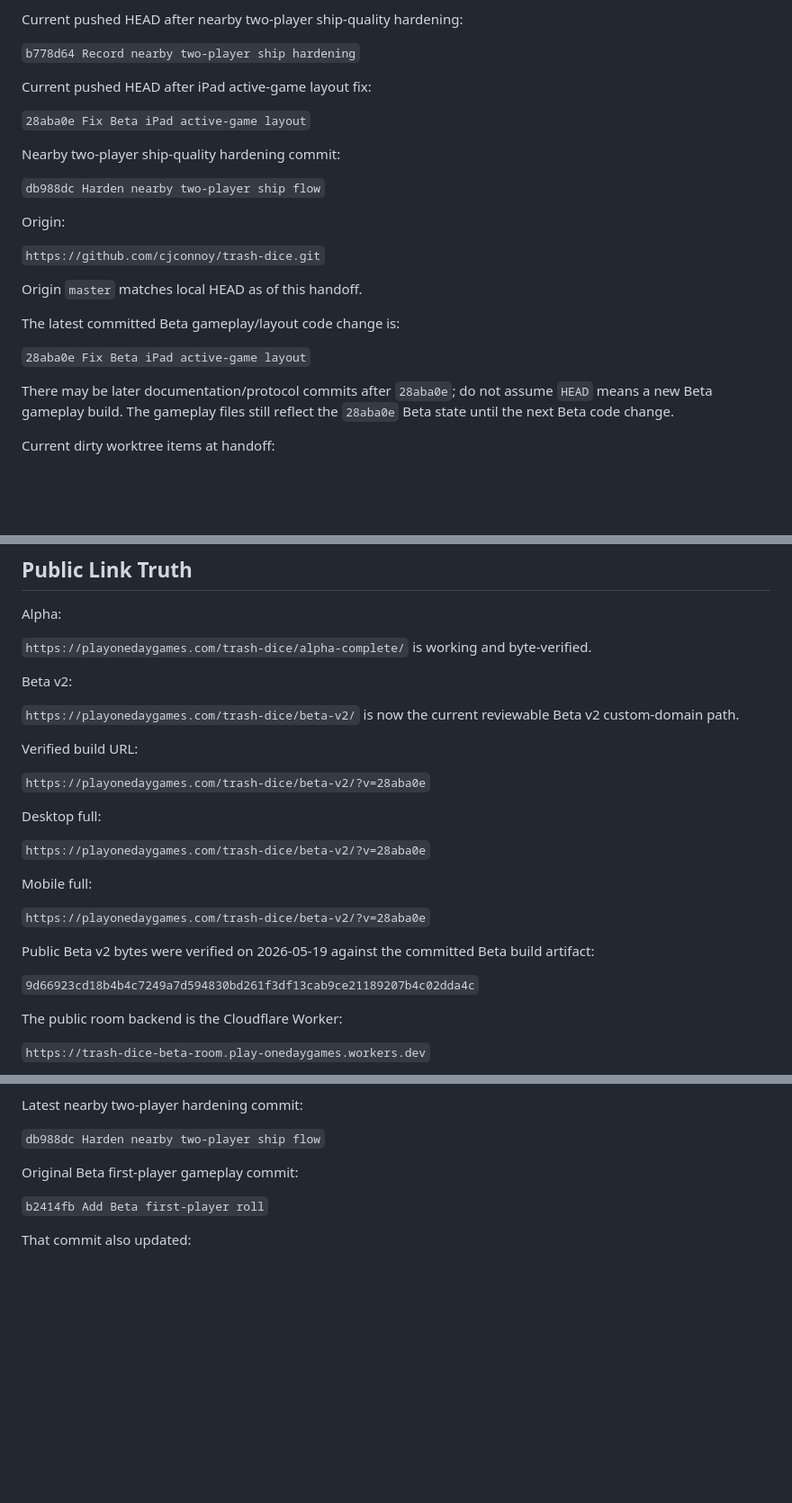
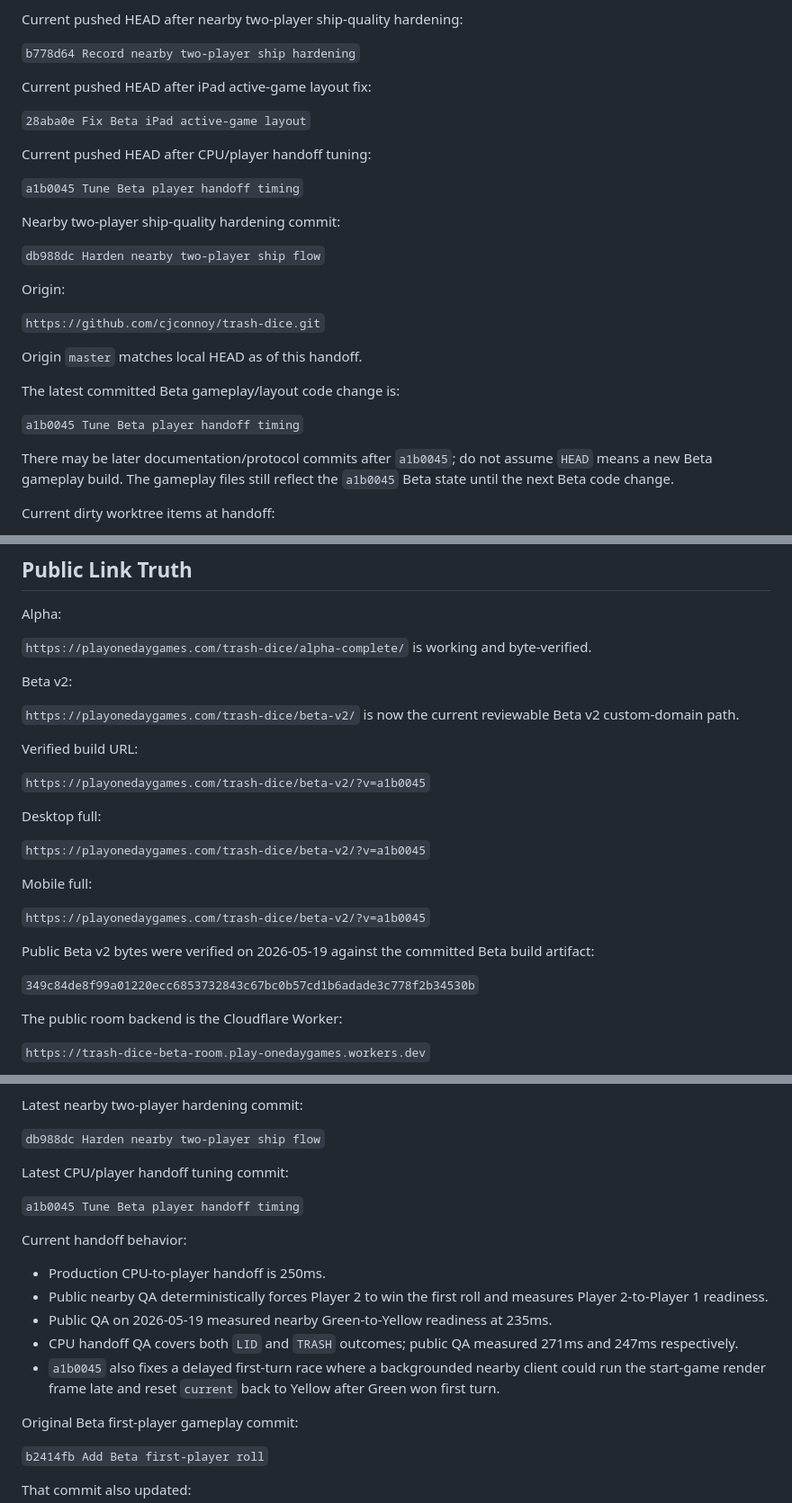
Before and after one commit to cjconnoy/trash-dice, a Markdown page: TRASH_DICE_BETA_V2_HANDOFF.md, 3 parts joined by grey strips. Shown at 90% size. GitHub-like rendering; blank space fills up the shorter version.

Commit message:
Record Beta handoff tune release

```diff
--- a/TRASH_DICE_BETA_V2_HANDOFF.md
+++ b/TRASH_DICE_BETA_V2_HANDOFF.md
@@ -39,6 +39,10 @@ Current pushed HEAD after iPad active-game layout fix:
 
 `28aba0e Fix Beta iPad active-game layout`
 
+Current pushed HEAD after CPU/player handoff tuning:
+
+`a1b0045 Tune Beta player handoff timing`
+
 Nearby two-player ship-quality hardening commit:
 
 `db988dc Harden nearby two-player ship flow`
@@ -51,9 +55,9 @@ Origin `master` matches local HEAD as of this handoff.
 
 The latest committed Beta gameplay/layout code change is:
 
-`28aba0e Fix Beta iPad active-game layout`
+`a1b0045 Tune Beta player handoff timing`
 
-There may be later documentation/protocol commits after `28aba0e`; do not assume `HEAD` means a new Beta gameplay build. The gameplay files still reflect the `28aba0e` Beta state until the next Beta code change.
+There may be later documentation/protocol commits after `a1b0045`; do not assume `HEAD` means a new Beta gameplay build. The gameplay files still reflect the `a1b0045` Beta state until the next Beta code change.
 
 Current dirty worktree items at handoff:
 
@@ -112,19 +116,19 @@ Beta v2:
 
 Verified build URL:
 
-`https://playonedaygames.com/trash-dice/beta-v2/?v=28aba0e`
+`https://playonedaygames.com/trash-dice/beta-v2/?v=a1b0045`
 
 Desktop full:
 
-`https://playonedaygames.com/trash-dice/beta-v2/?v=28aba0e`
+`https://playonedaygames.com/trash-dice/beta-v2/?v=a1b0045`
 
 Mobile full:
 
-`https://playonedaygames.com/trash-dice/beta-v2/?v=28aba0e`
+`https://playonedaygames.com/trash-dice/beta-v2/?v=a1b0045`
 
 Public Beta v2 bytes were verified on 2026-05-19 against the committed Beta build artifact:
 
-`9d66923cd18b4b4c7249a7d594830bd261f3df13cab9ce21189207b4c02dda4c`
+`349c84de8f99a01220ecc6853732843c67bc0b57cd1b6adade3c778f2b34530b`
 
 The public room backend is the Cloudflare Worker:
 
@@ -253,6 +257,18 @@ Current room behavior:
 Latest nearby two-player hardening commit:
 
 `db988dc Harden nearby two-player ship flow`
+
+Latest CPU/player handoff tuning commit:
+
+`a1b0045 Tune Beta player handoff timing`
+
+Current handoff behavior:
+
+- Production CPU-to-player handoff is 250ms.
+- Public nearby QA deterministically forces Player 2 to win the first roll and measures Player 2-to-Player 1 readiness.
+- Public QA on 2026-05-19 measured nearby Green-to-Yellow readiness at 235ms.
+- CPU handoff QA covers both `LID` and `TRASH` outcomes; public QA measured 271ms and 247ms respectively.
+- `a1b0045` also fixes a delayed first-turn race where a backgrounded nearby client could run the start-game render frame late and reset `current` back to Yellow after Green won first turn.
 
 Original Beta first-player gameplay commit:
 
```
Also changed, not shown: other parts of TRASH_DICE_BETA_V2_HANDOFF.md (+2 -2 lines), PROJECT_NOTES.md (+3 -3 lines).
